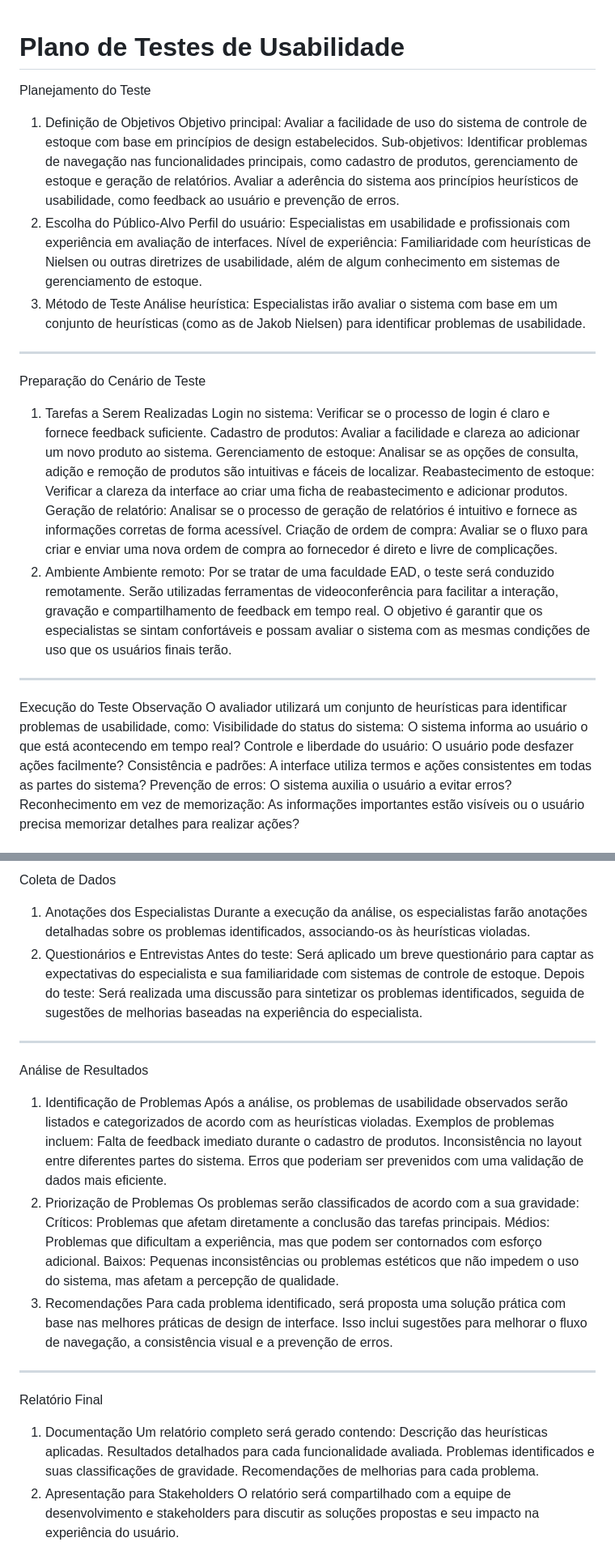
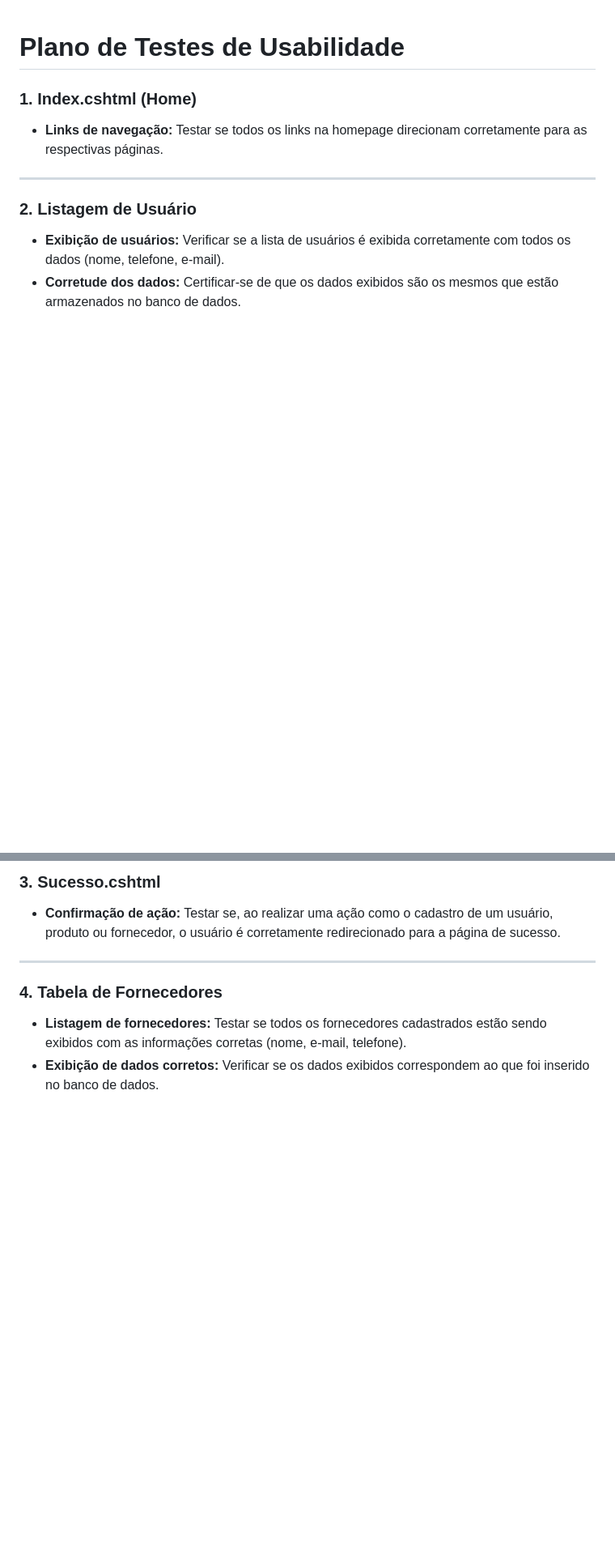
Before and after one commit to jumonik09/Azure-SmartStock-PUC, a Markdown page: docs/10-Plano de Testes de Usabilidade.md, 2 parts joined by grey strips. Shown at 81% size. Rendered like a GitHub page; blank space fills up the shorter version.

```diff
--- a/docs/10-Plano de Testes de Usabilidade.md
+++ b/docs/10-Plano de Testes de Usabilidade.md
@@ -1,38 +1,13 @@
 # Plano de Testes de Usabilidade
 
-Planejamento do Teste
-1. Definição de Objetivos
-Objetivo principal: Avaliar a facilidade de uso do sistema de controle de estoque com base em princípios de design estabelecidos.
-Sub-objetivos:
-Identificar problemas de navegação nas funcionalidades principais, como cadastro de produtos, gerenciamento de estoque e geração de relatórios.
-Avaliar a aderência do sistema aos princípios heurísticos de usabilidade, como feedback ao usuário e prevenção de erros.
-2. Escolha do Público-Alvo
-Perfil do usuário: Especialistas em usabilidade e profissionais com experiência em avaliação de interfaces.
-Nível de experiência: Familiaridade com heurísticas de Nielsen ou outras diretrizes de usabilidade, além de algum conhecimento em sistemas de gerenciamento de estoque.
-3. Método de Teste
-Análise heurística: Especialistas irão avaliar o sistema com base em um conjunto de heurísticas (como as de Jakob Nielsen) para identificar problemas de usabilidade.
+### **1. Index.cshtml (Home)**
 
-<hr>
+- **Links de navegação:** Testar se todos os links na homepage direcionam corretamente para as respectivas páginas.
 
-Preparação do Cenário de Teste
-1. Tarefas a Serem Realizadas
-Login no sistema: Verificar se o processo de login é claro e fornece feedback suficiente.
-Cadastro de produtos: Avaliar a facilidade e clareza ao adicionar um novo produto ao sistema.
-Gerenciamento de estoque: Analisar se as opções de consulta, adição e remoção de produtos são intuitivas e fáceis de localizar.
-Reabastecimento de estoque: Verificar a clareza da interface ao criar uma ficha de reabastecimento e adicionar produtos.
-Geração de relatório: Analisar se o processo de geração de relatórios é intuitivo e fornece as informações corretas de forma acessível.
-Criação de ordem de compra: Avaliar se o fluxo para criar e enviar uma nova ordem de compra ao fornecedor é direto e livre de complicações.
-2. Ambiente
-Ambiente remoto: Por se tratar de uma faculdade EAD, o teste será conduzido remotamente. Serão utilizadas ferramentas de videoconferência para facilitar a interação, gravação e compartilhamento de feedback em tempo real. O objetivo é garantir que os especialistas se sintam confortáveis e possam avaliar o sistema com as mesmas condições de uso que os usuários finais terão.
+---
 
-<hr>
+### **2. Listagem de Usuário**
 
-Execução do Teste
-Observação
-O avaliador utilizará um conjunto de heurísticas para identificar problemas de usabilidade, como:
-Visibilidade do status do sistema: O sistema informa ao usuário o que está acontecendo em tempo real?
-Controle e liberdade do usuário: O usuário pode desfazer ações facilmente?
-Consistência e padrões: A interface utiliza termos e ações consistentes em todas as partes do sistema?
-Prevenção de erros: O sistema auxilia o usuário a evitar erros?
-Reconhecimento em vez de memorização: As informações importantes estão visíveis ou o usuário precisa memorizar detalhes para realizar ações?
+- **Exibição de usuários:** Verificar se a lista de usuários é exibida corretamente com todos os dados (nome, telefone, e-mail).
+- **Corretude dos dados:** Certificar-se de que os dados exibidos são os mesmos que estão armazenados no banco de dados.
 
@@ -40,36 +15,12 @@ Reconhecimento em vez de memorização: As informações importantes estão vis
 
-Coleta de Dados
-1. Anotações dos Especialistas
-Durante a execução da análise, os especialistas farão anotações detalhadas sobre os problemas identificados, associando-os às heurísticas violadas.
-2. Questionários e Entrevistas
-Antes do teste: Será aplicado um breve questionário para captar as expectativas do especialista e sua familiaridade com sistemas de controle de estoque.
-Depois do teste: Será realizada uma discussão para sintetizar os problemas identificados, seguida de sugestões de melhorias baseadas na experiência do especialista.
+### **3. Sucesso.cshtml**
 
-<hr>
+- **Confirmação de ação:** Testar se, ao realizar uma ação como o cadastro de um usuário, produto ou fornecedor, o usuário é corretamente redirecionado para a página de sucesso.
 
-Análise de Resultados
-1. Identificação de Problemas
-Após a análise, os problemas de usabilidade observados serão listados e categorizados de acordo com as heurísticas violadas. Exemplos de problemas incluem:
-Falta de feedback imediato durante o cadastro de produtos.
-Inconsistência no layout entre diferentes partes do sistema.
-Erros que poderiam ser prevenidos com uma validação de dados mais eficiente.
-2. Priorização de Problemas
-Os problemas serão classificados de acordo com a sua gravidade:
-Críticos: Problemas que afetam diretamente a conclusão das tarefas principais.
-Médios: Problemas que dificultam a experiência, mas que podem ser contornados com esforço adicional.
-Baixos: Pequenas inconsistências ou problemas estéticos que não impedem o uso do sistema, mas afetam a percepção de qualidade.
-3. Recomendações
-Para cada problema identificado, será proposta uma solução prática com base nas melhores práticas de design de interface. Isso inclui sugestões para melhorar o fluxo de navegação, a consistência visual e a prevenção de erros.
+---
 
-<hr>
+### **4. Tabela de Fornecedores**
 
-Relatório Final
-1. Documentação
-Um relatório completo será gerado contendo:
-Descrição das heurísticas aplicadas.
-Resultados detalhados para cada funcionalidade avaliada.
-Problemas identificados e suas classificações de gravidade.
-Recomendações de melhorias para cada problema.
-2. Apresentação para Stakeholders
-O relatório será compartilhado com a equipe de desenvolvimento e stakeholders para discutir as soluções propostas e seu impacto na experiência do usuário.
+- **Listagem de fornecedores:** Testar se todos os fornecedores cadastrados estão sendo exibidos com as informações corretas (nome, e-mail, telefone).
+- **Exibição de dados corretos:** Verificar se os dados exibidos correspondem ao que foi inserido no banco de dados.
 
```
Also changed, not shown: other parts of docs/10-Plano de Testes de Usabilidade.md (+37 -5 lines).
